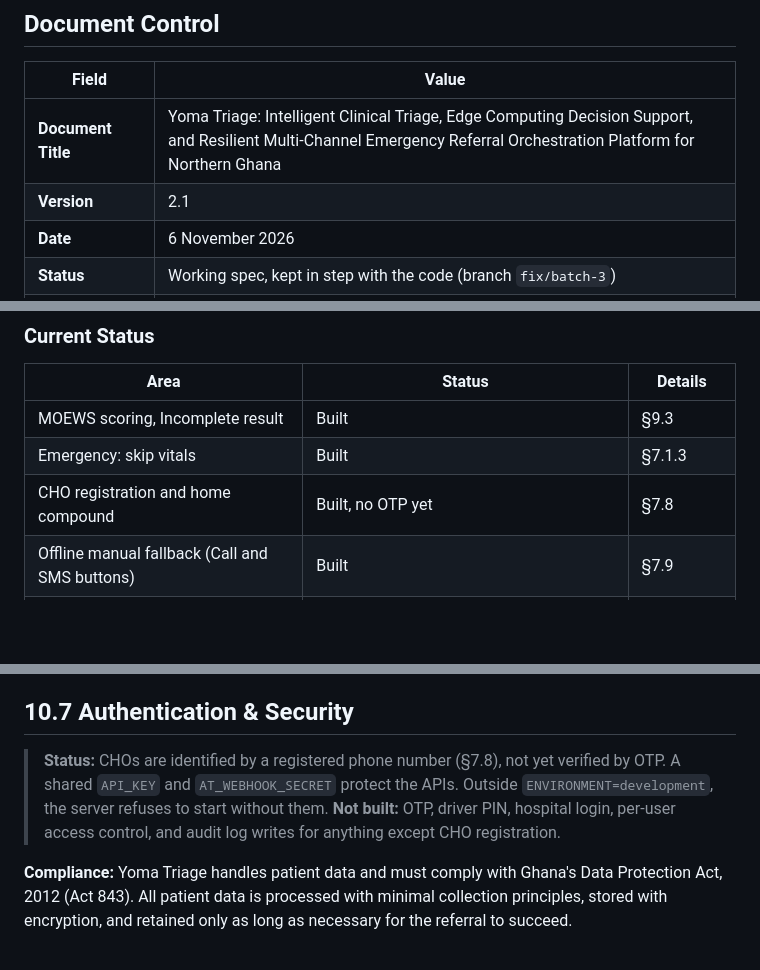
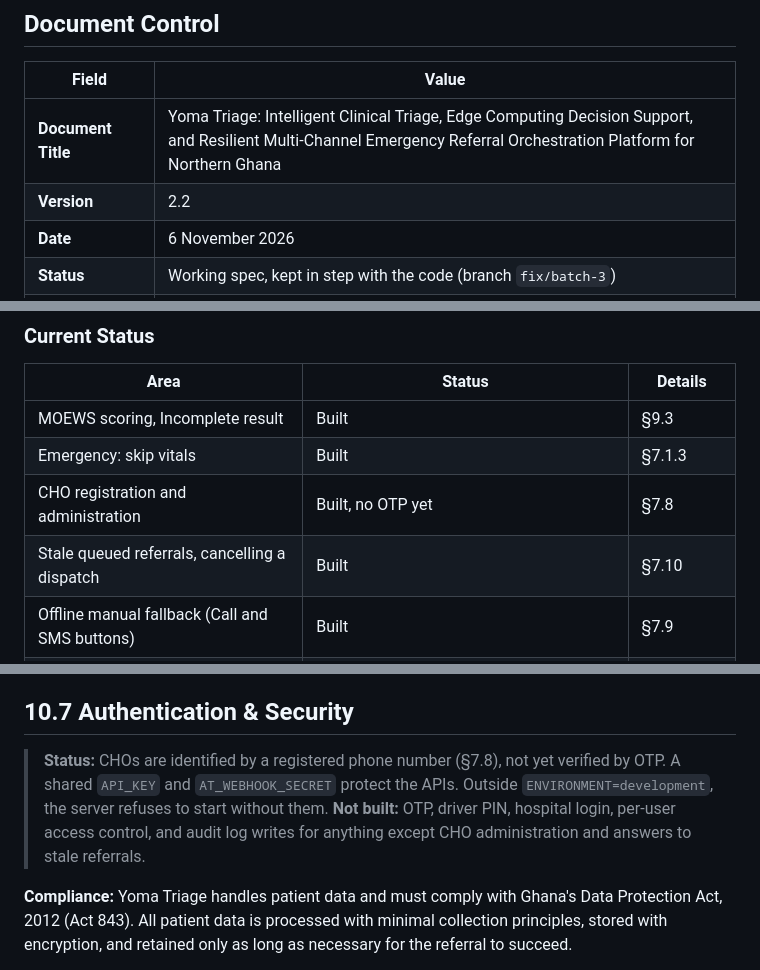
Before and after one commit to MusheAbdulHakim/Yoma-Triage, a Markdown page: PRODUCT_SPEC.md, 3 parts joined by grey strips. Rendered like a GitHub page; blank space fills up the shorter version.

```diff
--- a/PRODUCT_SPEC.md
+++ b/PRODUCT_SPEC.md
@@ -5,7 +5,7 @@
 | Field | Value |
 |-------|-------|
 | **Document Title** | Yoma Triage: Intelligent Clinical Triage, Edge Computing Decision Support, and Resilient Multi-Channel Emergency Referral Orchestration Platform for Northern Ghana |
-| **Version** | 2.1 |
+| **Version** | 2.2 |
 | **Date** | 6 November 2026 |
 | **Status** | Working spec, kept in step with the code (branch `fix/batch-3`) |
 | **Classification** | Internal / Hackathon Submission / Developer Reference |
@@ -20,7 +20,8 @@ This spec describes where the product is going, and notes state what exists toda
 |---|---|---|
 | MOEWS scoring, Incomplete result | Built | §9.3 |
 | Emergency: skip vitals | Built | §7.1.3 |
-| CHO registration and home compound | Built, no OTP yet | §7.8 |
+| CHO registration and administration | Built, no OTP yet | §7.8 |
+| Stale queued referrals, cancelling a dispatch | Built | §7.10 |
 | Offline manual fallback (Call and SMS buttons) | Built | §7.9 |
 | SMS cascade, surviving restarts | Built, SMS tiers only | §7.2.1, §10.8 |
 | Transactional SMS outbox | Built | §10.8 |
@@ -1465,7 +1481,7 @@ The mobile application uses a hybrid synchronization engine that monitors networ
 
 ## 10.7 Authentication & Security
 
-> **Status:** CHOs are identified by a registered phone number (§7.8), not yet verified by OTP. A shared `API_KEY` and `AT_WEBHOOK_SECRET` protect the APIs. Outside `ENVIRONMENT=development`, the server refuses to start without them. **Not built:** OTP, driver PIN, hospital login, per-user access control, and audit log writes for anything except CHO registration.
+> **Status:** CHOs are identified by a registered phone number (§7.8), not yet verified by OTP. A shared `API_KEY` and `AT_WEBHOOK_SECRET` protect the APIs. Outside `ENVIRONMENT=development`, the server refuses to start without them. **Not built:** OTP, driver PIN, hospital login, per-user access control, and audit log writes for anything except CHO administration and answers to stale referrals.
 
 **Compliance:** Yoma Triage handles patient data and must comply with Ghana's Data Protection Act, 2012 (Act 843). All patient data is processed with minimal collection principles, stored with encryption, and retained only as long as necessary for the referral to succeed.
 
```
Also changed, not shown: other parts of PRODUCT_SPEC.md (+20 -5 lines), docs/audit/FIXES_BATCH_4.md (added, +176 -0 lines).
